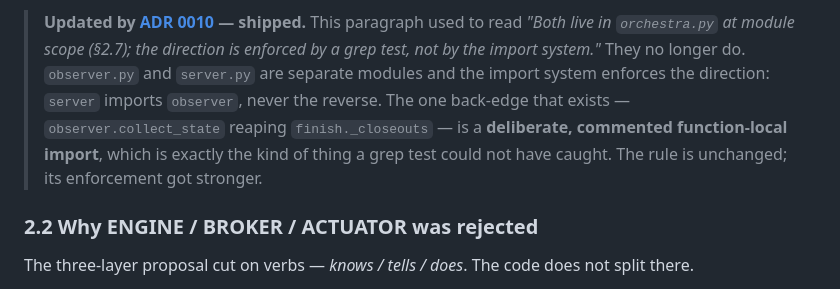
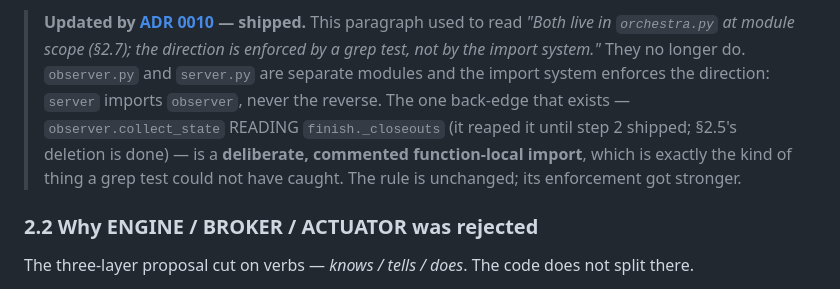
Before and after one commit to acrdlph/fleetboard, a Markdown page: docs/mobile/ENGINE.md, the part around the change. Drawn GitHub-style.

Commit message:
docs: the back-edge into finish is a read now, and says so
ADR 0010 and ENGINE.md §2.1's update note both still described
collect_state as REAPING _closeouts. It reads it. The deletion §2.5 asked
for has shipped, and a doc that describes a write that no longer exists is
the kind of thing the next reader trusts.

Co-Authored-By: Claude Opus 4.8 (1M context) <noreply@anthropic.com>

```diff
--- a/docs/mobile/ENGINE.md
+++ b/docs/mobile/ENGINE.md
@@ -153,9 +153,10 @@ The arrow from OBSERVER to SERVER is `snapshot()` / `wait_for()`. The arrow back
 > read *"Both live in `orchestra.py` at module scope (§2.7); the direction is enforced by a grep
 > test, not by the import system."* They no longer do. `observer.py` and `server.py` are separate
 > modules and the import system enforces the direction: `server` imports `observer`, never the
-> reverse. The one back-edge that exists — `observer.collect_state` reaping `finish._closeouts` —
-> is a **deliberate, commented function-local import**, which is exactly the kind of thing a grep
-> test could not have caught. The rule is unchanged; its enforcement got stronger.
+> reverse. The one back-edge that exists — `observer.collect_state` READING `finish._closeouts`
+> (it reaped it until step 2 shipped; §2.5's deletion is done) — is a **deliberate, commented
+> function-local import**, which is exactly the kind of thing a grep test could not have caught.
+> The rule is unchanged; its enforcement got stronger.
 
 ### 2.2 Why ENGINE / BROKER / ACTUATOR was rejected
 
```
Also changed, not shown: 1 other file.
